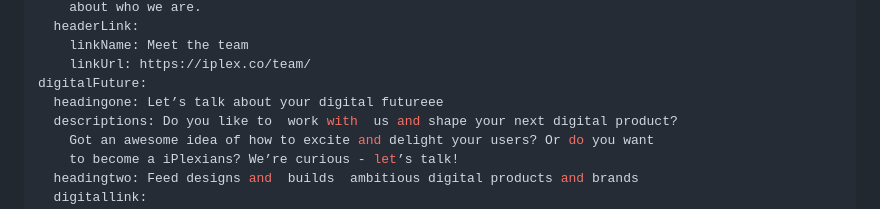
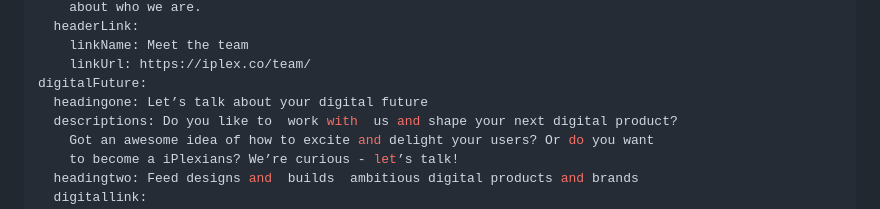
Before and after one commit to muhammadqamar/iPlex-office-site, a Markdown page: markdown/page/homepage.md, the part around the change. GitHub-like rendering.

Commit message:
Update Pages “HomePage”

```diff
--- a/markdown/page/homepage.md
+++ b/markdown/page/homepage.md
@@ -9,7 +9,7 @@ hero:
     linkName: Meet the team
     linkUrl: https://iplex.co/team/
 digitalFuture:
-  headingone: Let’s talk about your digital futureee
+  headingone: Let’s talk about your digital future
   descriptions: Do you like to  work with  us and shape your next digital product?
     Got an awesome idea of how to excite and delight your users? Or do you want
     to become a iPlexians? We’re curious - let’s talk!
```
